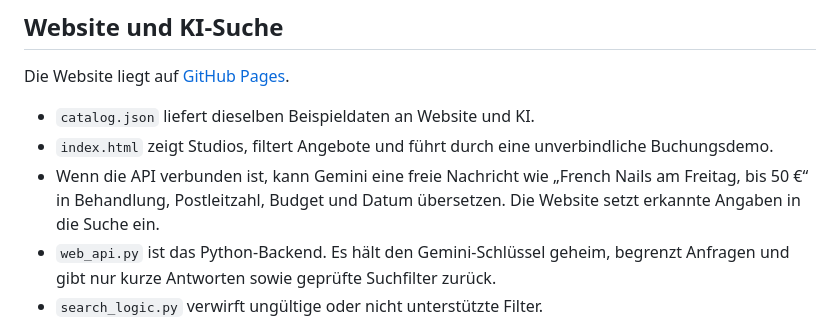
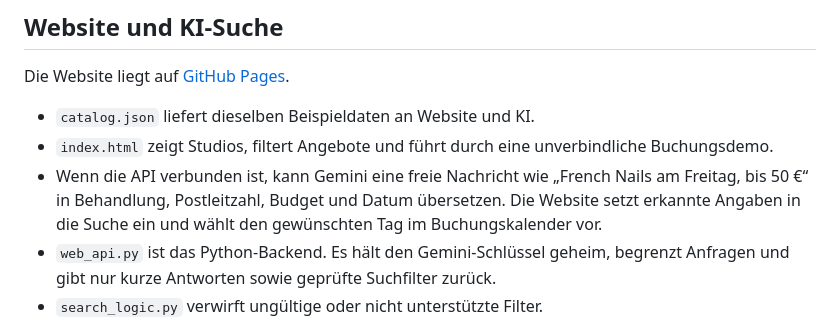
Before and after one commit to alexandragoia/beautyflow, a Markdown page: README.md, the part around the change. Rendered like a GitHub page.

Commit message:
Document date handoff to the booking calendar

```diff
--- a/README.md
+++ b/README.md
@@ -10,7 +10,7 @@ Die Website liegt auf [GitHub Pages](https://alexandragoia.github.io/beautyflow/
 
 - `catalog.json` liefert dieselben Beispieldaten an Website und KI.
 - `index.html` zeigt Studios, filtert Angebote und führt durch eine unverbindliche Buchungsdemo.
-- Wenn die API verbunden ist, kann Gemini eine freie Nachricht wie „French Nails am Freitag, bis 50 €“ in Behandlung, Postleitzahl, Budget und Datum übersetzen. Die Website setzt erkannte Angaben in die Suche ein.
+- Wenn die API verbunden ist, kann Gemini eine freie Nachricht wie „French Nails am Freitag, bis 50 €“ in Behandlung, Postleitzahl, Budget und Datum übersetzen. Die Website setzt erkannte Angaben in die Suche ein und wählt den gewünschten Tag im Buchungskalender vor.
 - `web_api.py` ist das Python-Backend. Es hält den Gemini-Schlüssel geheim, begrenzt Anfragen und gibt nur kurze Antworten sowie geprüfte Suchfilter zurück.
 - `search_logic.py` verwirft ungültige oder nicht unterstützte Filter.
 - `api-config.js` enthält nur die öffentliche Adresse des API-Servers. Ein geheimer Gemini-Schlüssel gehört niemals in diese Datei.
```
